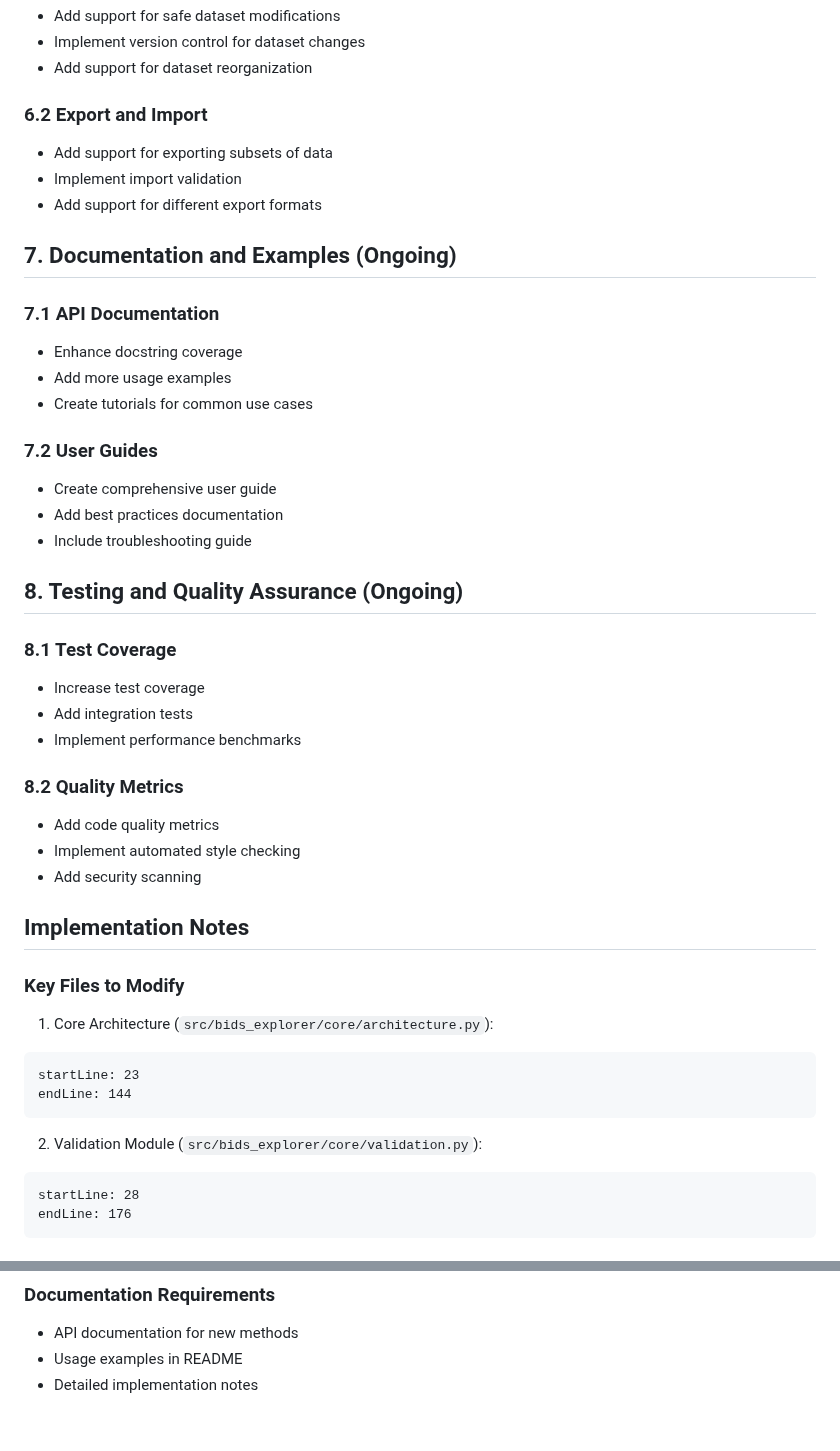
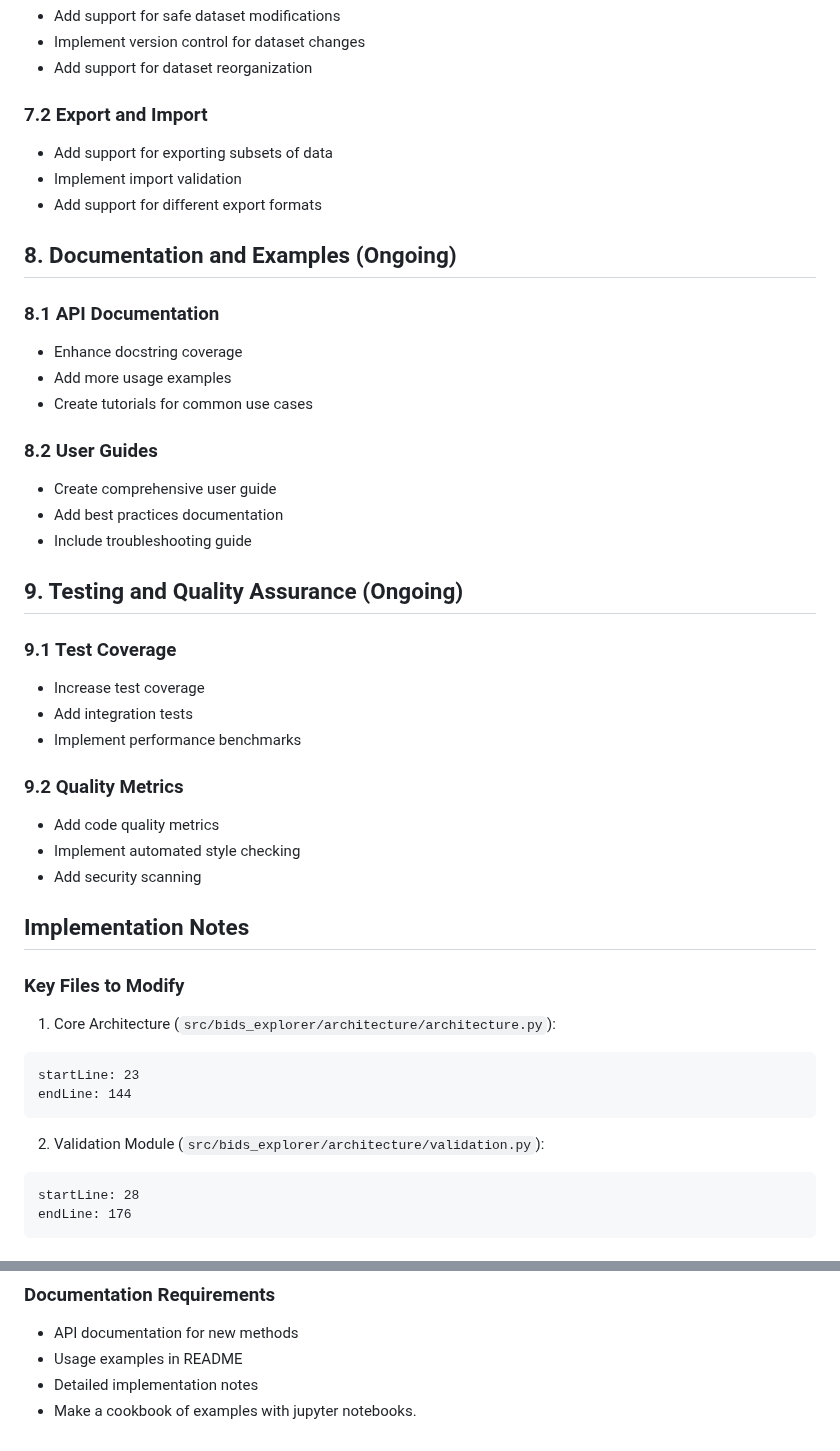
Before and after one commit to Sam54000/bids_explorer, a Markdown page: roadmap.md, 2 parts joined by grey strips. GitHub-like rendering.

````diff
--- a/roadmap.md
+++ b/roadmap.md
@@ -60,29 +64,29 @@ print(report)  # Shows which subjects were missing which sessions
 - Implement version control for dataset changes
 - Add support for dataset reorganization
 
-### 6.2 Export and Import
+### 7.2 Export and Import
 - Add support for exporting subsets of data
 - Implement import validation
 - Add support for different export formats
 
-## 7. Documentation and Examples (Ongoing)
-### 7.1 API Documentation
+## 8. Documentation and Examples (Ongoing)
+### 8.1 API Documentation
 - Enhance docstring coverage
 - Add more usage examples
 - Create tutorials for common use cases
 
-### 7.2 User Guides
+### 8.2 User Guides
 - Create comprehensive user guide
 - Add best practices documentation
 - Include troubleshooting guide
 
-## 8. Testing and Quality Assurance (Ongoing)
-### 8.1 Test Coverage
+## 9. Testing and Quality Assurance (Ongoing)
+### 9.1 Test Coverage
 - Increase test coverage
 - Add integration tests
 - Implement performance benchmarks
 
-### 8.2 Quality Metrics
+### 9.2 Quality Metrics
 - Add code quality metrics
 - Implement automated style checking
 - Add security scanning
@@ -90,14 +94,14 @@ print(report)  # Shows which subjects were missing which sessions
 ## Implementation Notes
 
 ### Key Files to Modify
-1. Core Architecture (`src/bids_explorer/core/architecture.py`):
-```python:src/bids_explorer/core/architecture.py
+1. Core Architecture (`src/bids_explorer/architecture/architecture.py`):
+```python:src/bids_explorer/architecture/architecture.py
 startLine: 23
 endLine: 144
 ```
 
-2. Validation Module (`src/bids_explorer/core/validation.py`):
-```python:src/bids_explorer/core/validation.py
+2. Validation Module (`src/bids_explorer/architecture/validation.py`):
+```python:src/bids_explorer/architecture/validation.py
 startLine: 28
 endLine: 176
 ```
@@ -111,3 +115,4 @@ endLine: 176
 - API documentation for new methods
 - Usage examples in README
 - Detailed implementation notes
+- Make a cookbook of examples with jupyter notebooks.
````
Also changed, not shown: other parts of roadmap.md (+17 -13 lines).
